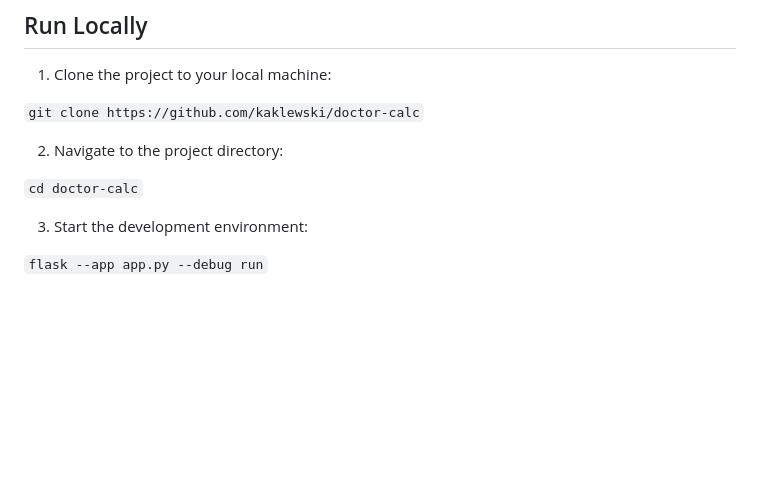
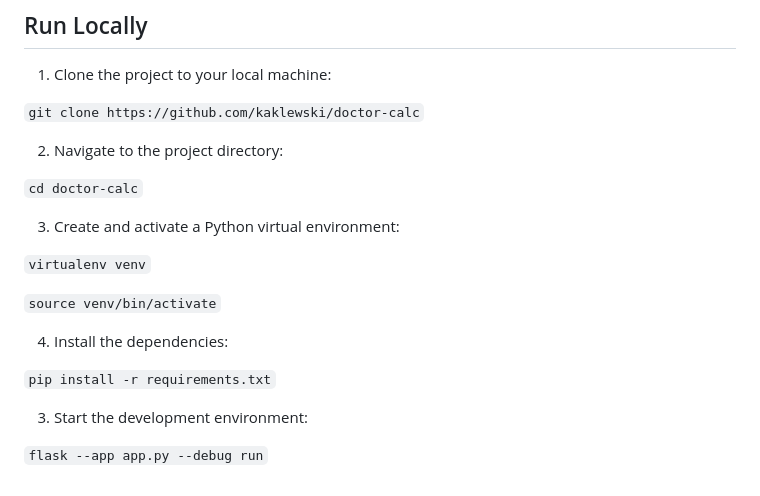
Before and after one commit to kaklewski/doctor-calc, a Markdown page: README.md, the part around the change printed below. Drawn GitHub-style; blank space fills up the shorter version.

```diff
--- a/README.md
+++ b/README.md
@@ -22,6 +42,16 @@ ccc
 
 `cd doctor-calc`
 
+3. Create and activate a Python virtual environment:
+
+`virtualenv venv`
+
+`source venv/bin/activate`
+
+4. Install the dependencies:
+
+`pip install -r requirements.txt`
+
 3. Start the development environment:
 
 `flask --app app.py --debug run`
```
Also changed, not shown: other parts of README.md (+22 -2 lines), screenshots/screenshot1.png (added), screenshots/screenshot2.png (added), screenshots/screenshot3.png (added).
